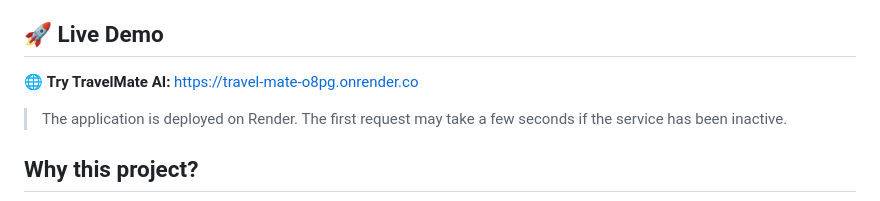
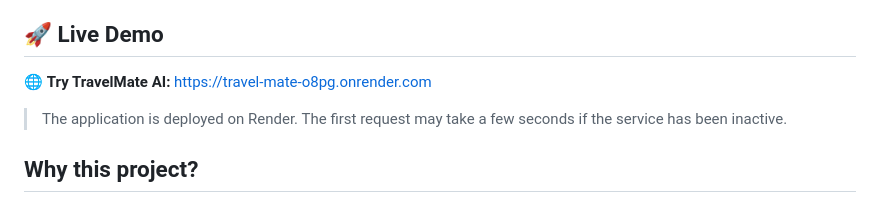
Before and after one commit to varshitha-velagacherla/Travel-Mate, a Markdown page: readme.md, the part around the change. GitHub-like rendering.

```diff
--- a/readme.md
+++ b/readme.md
@@ -4,7 +4,7 @@ An open-source AI travel planner that turns a natural-language trip request into
 
 ## 🚀 Live Demo
 
-🌐 **Try TravelMate AI:** https://travel-mate-o8pg.onrender.co
+🌐 **Try TravelMate AI:** https://travel-mate-o8pg.onrender.com
 
 > The application is deployed on Render. The first request may take a few seconds if the service has been inactive.
 
```
